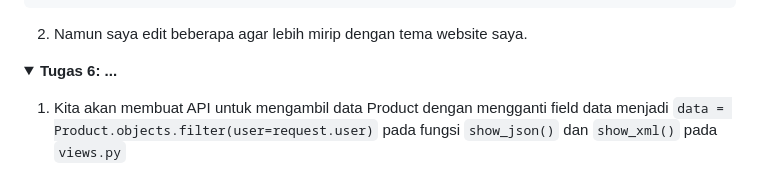
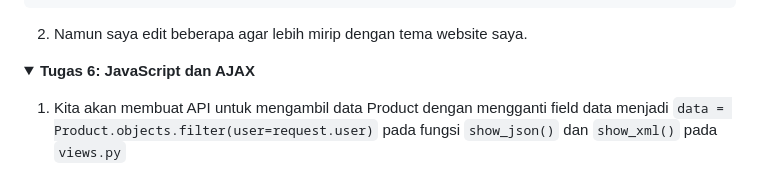
Before and after one commit to vinrheinaldy/albinstore, a Markdown page: README.md, the part around the change. GitHub-like rendering; folded sections open.

```diff
--- a/README.md
+++ b/README.md
@@ -841,7 +841,7 @@ Untuk mengaplikasikan kedua tersebut kedalam aplikasi bukalah `product_card.html
 </details>
 
 <details>
-<summary> <b> Tugas 6: ... </b> </summary>
+<summary> <b> Tugas 6: JavaScript dan AJAX </b> </summary>
 
 
 1. Kita akan membuat API untuk mengambil data Product dengan mengganti field data menjadi `data = Product.objects.filter(user=request.user)` pada fungsi `show_json()` dan `show_xml()` pada `views.py`
```
